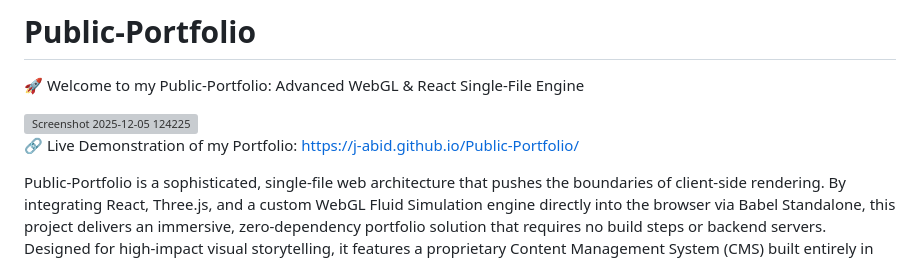
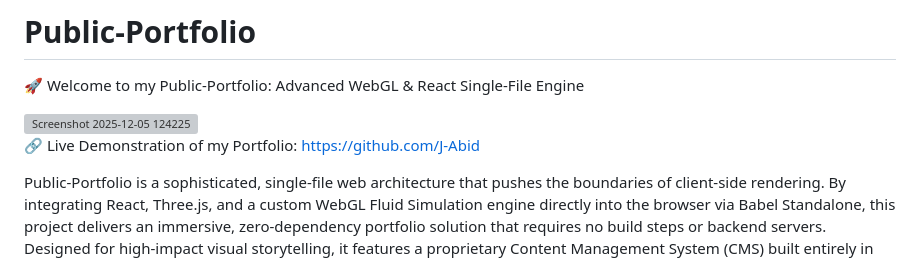
Before and after one commit to J-Abid/Public-Portfolio, a Markdown page: README.md, the part around the change. Rendered like a GitHub page; grey boxes are pictures that could not be loaded.

Commit message:
Fix live demo link in README
Updated the live demonstration link to point to the GitHub repository.

```diff
--- a/README.md
+++ b/README.md
@@ -4,7 +4,7 @@
 
 <img width="1635" height="853" alt="Screenshot 2025-12-05 124225" src="https://github.com/user-attachments/assets/d2cdc69f-f1b5-4fe4-864e-2a49f855b682" />
 
-🔗 Live Demonstration of my Portfolio: https://j-abid.github.io/Public-Portfolio/
+🔗 Live Demonstration of my Portfolio: https://github.com/J-Abid
 
 Public-Portfolio is a sophisticated, single-file web architecture that pushes the boundaries of client-side rendering. By integrating React, Three.js, and a custom WebGL Fluid Simulation engine directly into the browser via Babel Standalone, this project delivers an immersive, zero-dependency portfolio solution that requires no build steps or backend servers.
 Designed for high-impact visual storytelling, it features a proprietary Content Management System (CMS) built entirely in JavaScript. This system allows the site owner to securely modify content, visual themes, and layout structures in real-time through a private, password-protected interface.
```
